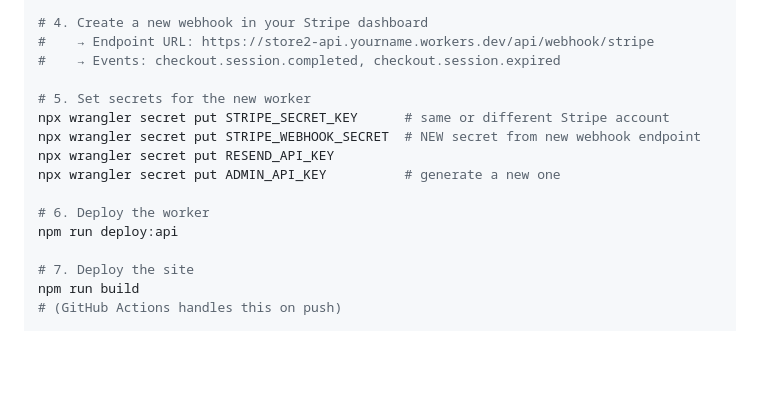
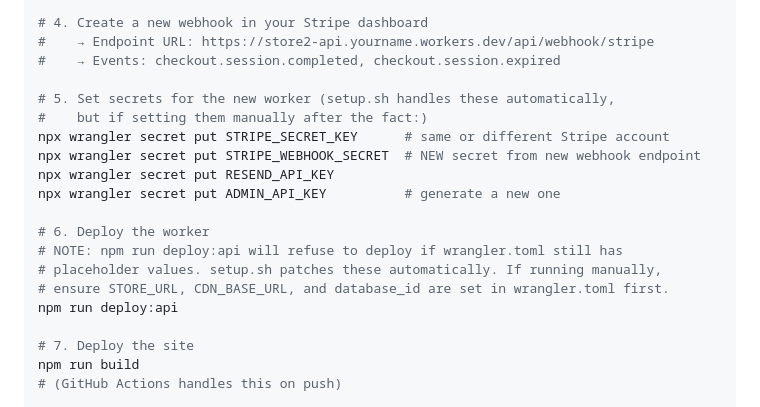
Before and after one commit to rrokutaro-3/pteris, a Markdown page: pteris-docs.md, the part around one of its changes. Drawn GitHub-style; blank space fills up the shorter version.

```diff
--- a/pteris-docs.md
+++ b/pteris-docs.md
@@ -1579,13 +1593,17 @@ bash setup.sh
 #    → Endpoint URL: https://store2-api.yourname.workers.dev/api/webhook/stripe
 #    → Events: checkout.session.completed, checkout.session.expired
 
-# 5. Set secrets for the new worker
+# 5. Set secrets for the new worker (setup.sh handles these automatically,
+#    but if setting them manually after the fact:)
 npx wrangler secret put STRIPE_SECRET_KEY      # same or different Stripe account
 npx wrangler secret put STRIPE_WEBHOOK_SECRET  # NEW secret from new webhook endpoint
 npx wrangler secret put RESEND_API_KEY
 npx wrangler secret put ADMIN_API_KEY          # generate a new one
 
 # 6. Deploy the worker
+# NOTE: npm run deploy:api will refuse to deploy if wrangler.toml still has
+# placeholder values. setup.sh patches these automatically. If running manually,
+# ensure STORE_URL, CDN_BASE_URL, and database_id are set in wrangler.toml first.
 npm run deploy:api
 
 # 7. Deploy the site
```
Also changed, not shown: other parts of pteris-docs.md (+34 -6 lines).
